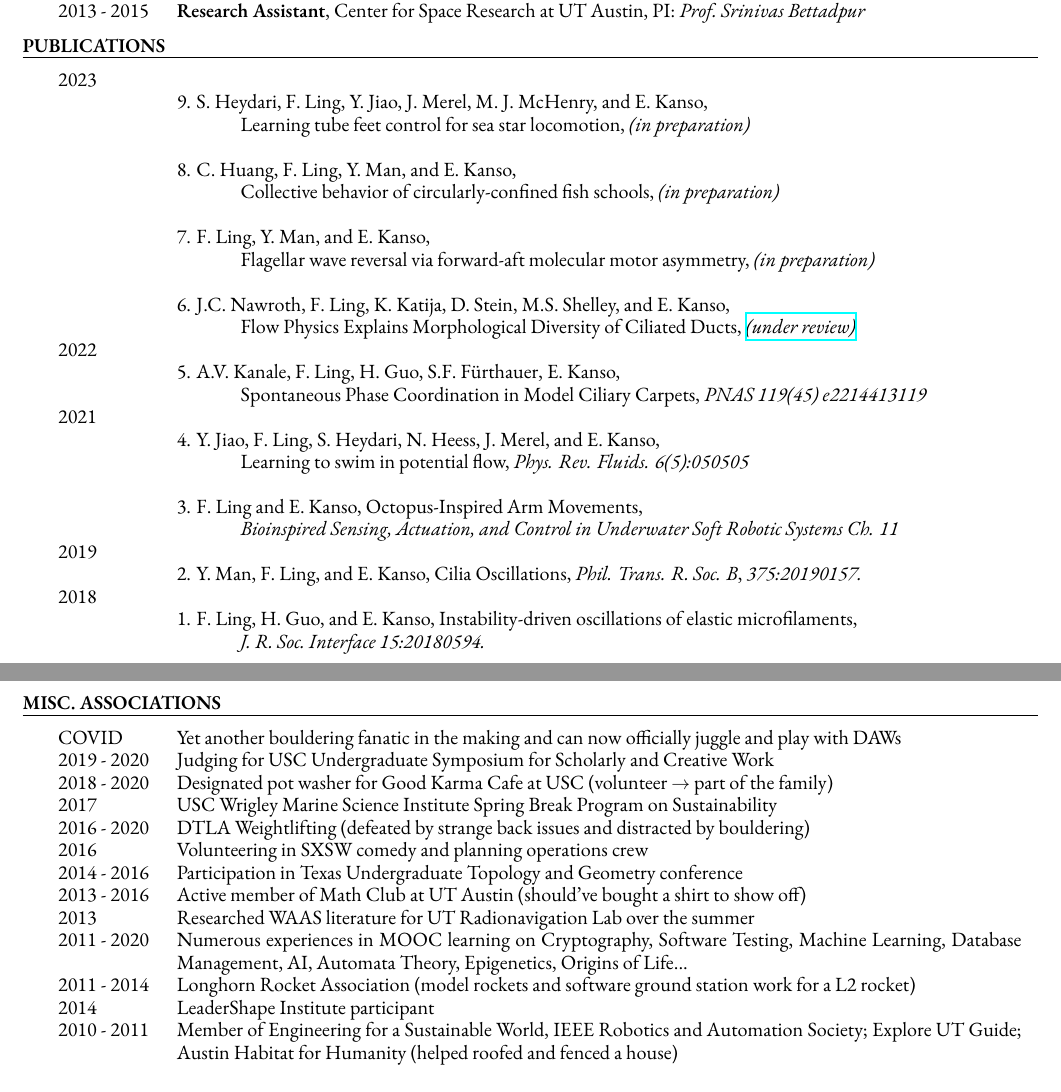
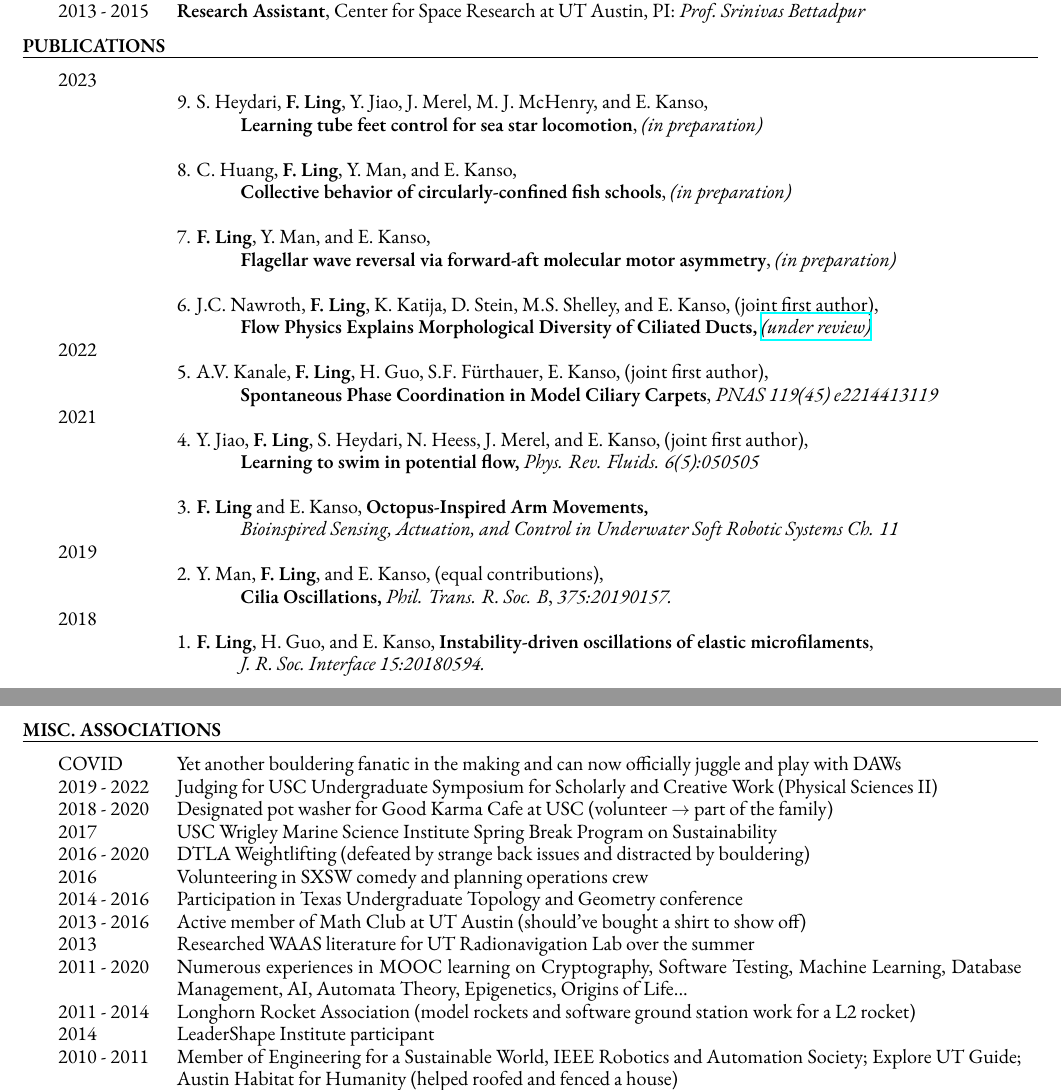
Before and after one commit to levincoolxyz/levincoolxyz.github.io, a LaTeX CV (cv/Ling,Feng - cv.tex): two parts of pages 1 and 3 of 3, joined at a grey line, cut so that both start at the same text. Compiled offline with XeLaTeX; a missing font is replaced by an installed copy or a similar font.

Commit message:
minor tweaks on cv

```diff
--- a/cv/Ling,Feng - cv.tex
+++ b/cv/Ling,Feng - cv.tex
@@ -93,39 +93,40 @@
 		\begin{longtable}{@{}>{\raggedright}p{0.07\linewidth}
 				p{\dimexpr0.95\linewidth-2\tabcolsep-\arrayrulewidth\relax}@{}}
 			\hspace{-4ex}{2023}
-			& \nhphantom{1. }9. S. Heydari, F. Ling, Y. Jiao, J. Merel, M. J. McHenry, and E. Kanso, \\
-			& \hphantom{F. Ling,} Learning tube feet control for sea star locomotion, \textit{(in preparation)}\\
-			& \nhphantom{1. }8. C. Huang, F. Ling, Y. Man, and E. Kanso, \\
-			& \hphantom{F. Ling,} Collective behavior of circularly-confined fish schools, \textit{(in preparation)}\\
+			& \nhphantom{1. }9. S. Heydari, \textbf{F. Ling}, Y. Jiao, J. Merel, M. J. McHenry, and E. Kanso, \\
+			& \hphantom{F. Ling,} \textbf{Learning tube feet control for sea star locomotion}, \textit{(in preparation)}\\
+			& \nhphantom{1. }8. C. Huang, \textbf{F. Ling}, Y. Man, and E. Kanso, \\
+			& \hphantom{F. Ling,} \textbf{Collective behavior of circularly-confined fish schools}, \textit{(in preparation)}\\
 
 %			& \nhphantom{10. }11. F. Ling, J.C. Nawroth, and E. Kanso, \\
 %			& \hphantom{F. Ling,} Tissue heterogeneity for cilia synchronization, \textit{(in preparation)}\\
 
-			& \nhphantom{1. }7. F. Ling, Y. Man, and E. Kanso, \\
-			& \hphantom{F. Ling,} Flagellar wave reversal via forward-aft molecular motor asymmetry, \textit{(in preparation)}\\
+			& \nhphantom{1. }7. \textbf{F. Ling}, Y. Man, and E. Kanso, \\
+			& \hphantom{F. Ling,} \textbf{Flagellar wave reversal via forward-aft molecular motor asymmetry}, \textit{(in preparation)}\\
 
 %			& \nhphantom{2. }9. F. Ling, J.C. Nawroth, H. Guo, D. Stein, M.S. Shelley, and E. Kanso, \\
 %			& \hphantom{F. Ling,} Cilia Inspired Pumps, \textit{(in preparation)}\\
-			& \nhphantom{2. }6. J.C. Nawroth, F. Ling, K. Katija, D. Stein, M.S. Shelley, and E. Kanso,\\
-			& \hphantom{F. Ling,} Flow Physics Explains Morphological Diversity of Ciliated Ducts, \href{https://www.biorxiv.org/content/10.1101/2023.02.12.528181v1}{\textit{(under review)}}\\
+			& \nhphantom{2. }6. J.C. Nawroth, \textbf{F. Ling}, K. Katija, D. Stein, M.S. Shelley, and E. Kanso, (joint first author), \\
+			& \hphantom{F. Ling,} \textbf{Flow Physics Explains Morphological Diversity of Ciliated Ducts,} \href{https://www.biorxiv.org/content/10.1101/2023.02.12.528181v1}{\textit{(under review)}}\\
 
 %			& \nphantom{2. }7. A.V. Kanale, F. Ling, M.S. Shelley, S.F. F\"urthauer, E. Kanso, \\
 %			& \hphantom{F. Ling,} A simple algorithm for large scale simulations of ciliary carpets, \textit{(submitted)}\\
 %			& \nphantom{2. }6. A.V. Kanale, F. Ling, M.S. Shelley, S.F. F\"urthauer, E. Kanso,\\
 %			& \hphantom{F. Ling,} Continuum theory for carpets of rotary model cilia, \textit{(submitted)}\\
-		    \hspace{-4ex}{2022} & \nphantom{2. }5. A.V. Kanale, F. Ling, H. Guo, S.F. F\"urthauer, E. Kanso, \\
-			& \hphantom{F. Ling,} Spontaneous Phase Coordination in Model Ciliary Carpets, \textit{PNAS 119(45) e2214413119}\\
+		    \hspace{-4ex}{2022} & \nphantom{2. }5. A.V. Kanale, \textbf{F. Ling}, H. Guo, S.F. F\"urthauer, E. Kanso, (joint first author), \\
+			& \hphantom{F. Ling,} \textbf{Spontaneous Phase Coordination in Model Ciliary Carpets}, \textit{PNAS 119(45) e2214413119}\\
 			\hspace{-4ex}{2021}
-			& \nhphantom{2. }4. Y. Jiao, F. Ling, S. Heydari, N. Heess, J. Merel, and E. Kanso,\\
-			& \hphantom{F. Ling,} Learning to swim in potential flow, \textit{Phys. Rev. Fluids. 6(5):050505}\\
+			& \nhphantom{2. }4. Y. Jiao, \textbf{F. Ling}, S. Heydari, N. Heess, J. Merel, and E. Kanso, (joint first author), \\
+			& \hphantom{F. Ling,} \textbf{Learning to swim in potential flow,} \textit{Phys. Rev. Fluids. 6(5):050505}\\
 
-			& \nhphantom{2. }3. F. Ling and E. Kanso, Octopus-Inspired Arm Movements, \\
+			& \nhphantom{2. }3. \textbf{F. Ling} and E. Kanso, \textbf{Octopus-Inspired Arm Movements,} \\
 			& \hphantom{F. Ling,} \textit{Bioinspired Sensing, Actuation, and Control in Underwater Soft Robotic Systems Ch. 11}\\
 
 			\hspace{-4ex}{2019}
-			& \nhphantom{2. }2. Y. Man, F. Ling, and E. Kanso, Cilia Oscillations, \textit{Phil. Trans. R. Soc. B}, \textit{375:20190157.}\\
+			& \nhphantom{2. }2. Y. Man, \textbf{F. Ling}, and E. Kanso, (equal contributions), \\
+			& \hphantom{F. Ling,} \textbf{Cilia Oscillations,} \textit{Phil. Trans. R. Soc. B}, \textit{375:20190157.}\\
 
-			\hspace{-4ex}{2018} & \nhphantom{1. }1. F. Ling, H. Guo, and E. Kanso, {Instability-driven oscillations of elastic microfilaments}, \\
+			\hspace{-4ex}{2018} & \nhphantom{1. }1. \textbf{F. Ling}, H. Guo, and E. Kanso, \textbf{Instability-driven oscillations of elastic microfilaments}, \\
 			& \hphantom{F. Ling,} \textit{J.~R.~Soc.~Interface 15:20180594.}\\
 		\end{longtable}
 		\vsrk\vsrk
@@ -279,7 +280,7 @@
 		\begin{longtable}{@{}>{\raggedright}p{0.07\linewidth}
 				p{\dimexpr0.95\linewidth-2\tabcolsep-\arrayrulewidth\relax}@{}}
 			\hspace{-4ex}{COVID} & Yet another bouldering fanatic in the making and can now officially juggle and play with DAWs\\
-			\hspace{-4ex}{2019 - 2020} & Judging for USC Undergraduate Symposium for Scholarly and Creative Work\\
+			\hspace{-4ex}{2019 - 2022} & Judging for USC Undergraduate Symposium for Scholarly and Creative Work (Physical Sciences II)\\
 			\hspace{-4ex}{2018 - 2020} & Designated pot washer for Good Karma Cafe at USC (volunteer $\rightarrow$ part of the family)\\
 			\hspace{-4ex}{2017} & USC Wrigley Marine Science Institute Spring Break Program on Sustainability\\
 			\hspace{-4ex}{2016 - 2020} & DTLA Weightlifting (defeated by strange back issues and distracted by bouldering)\\
```
Also changed, not shown: cv/Ling,Feng - cv.pdf, cv/Ling,Feng - cv.tex (2 more changed lines).
